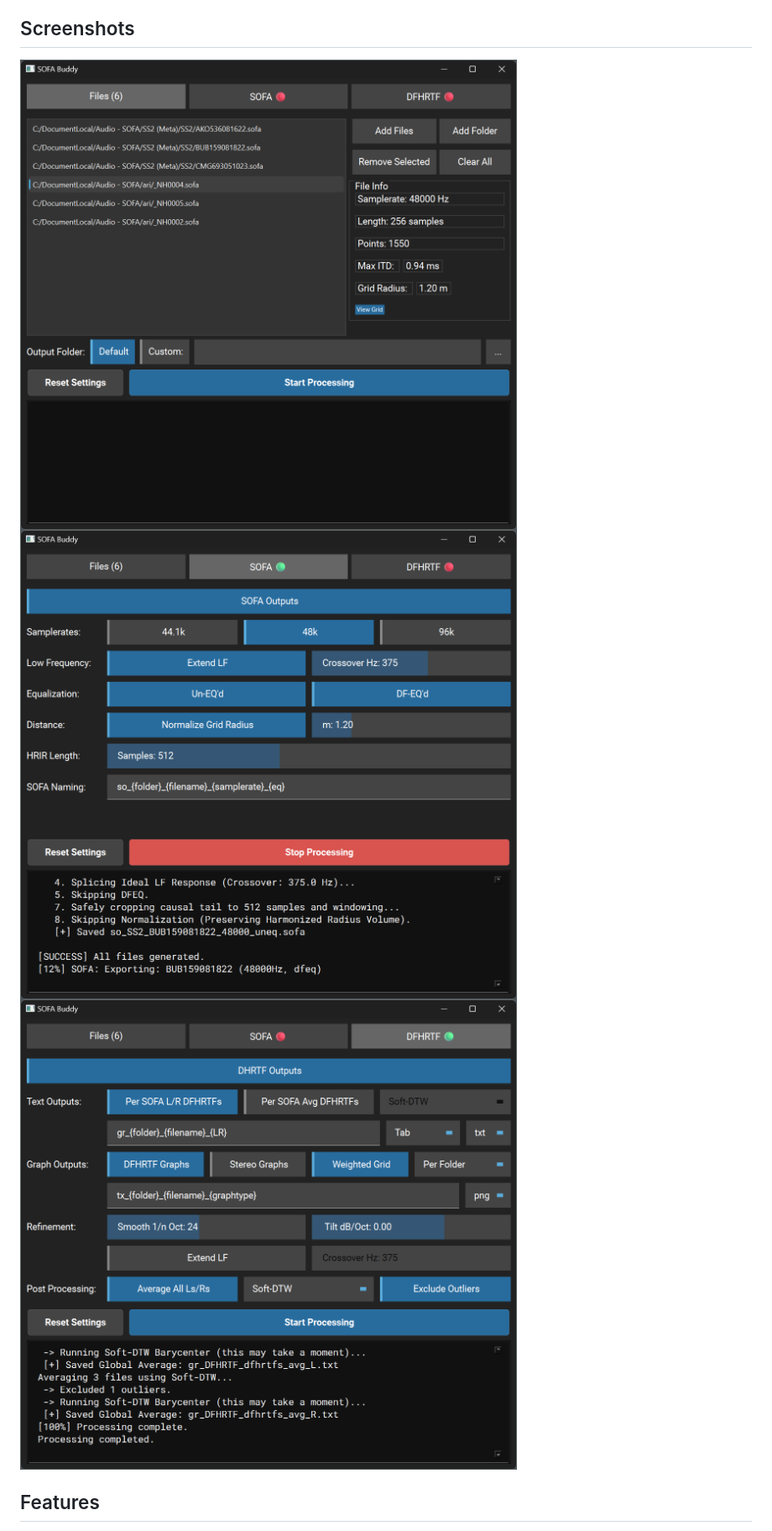
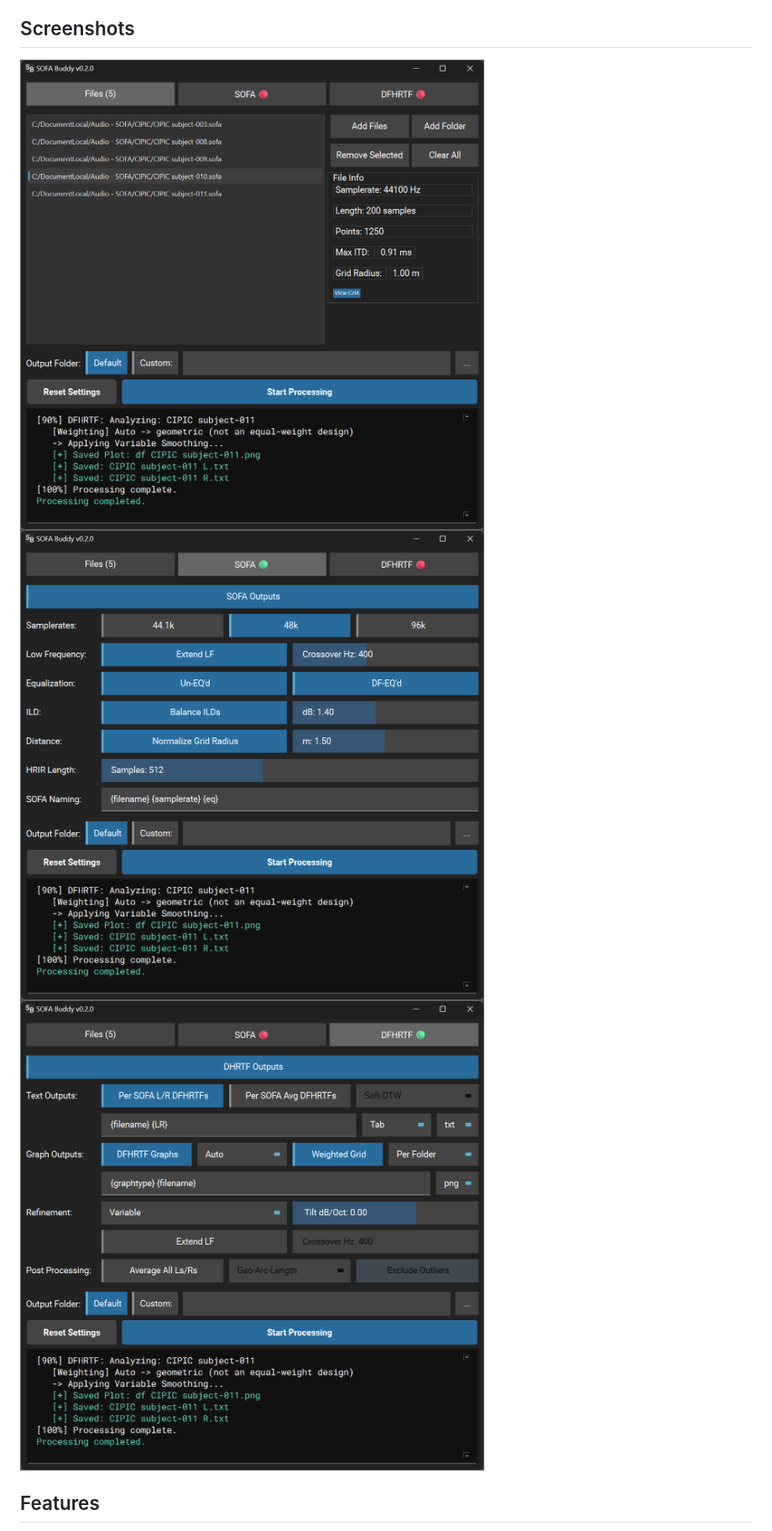
Before and after one commit to variancelog/SOFABuddy, a Markdown page: README.md, the part around one of its changes. Shown at 84% size. Rendered like a GitHub page; pictures changed too: SofaBuddy_Tab1_Files.png (deleted), SofaBuddy_Tab1_Files_v2.png (added), SofaBuddy_Tab2_SOFA.png (deleted).

```diff
--- a/README.md
+++ b/README.md
@@ -6,9 +6,9 @@ A desktop GUI for mastering SOFA HRTF files and extracting diffuse-field HRTF (D
 
 ## Screenshots
 
-![Files Tab](SofaBuddy_Tab1_Files.png)
-![SOFA Tab](SofaBuddy_Tab2_SOFA.png)
-![DFHRTF Tab](SofaBuddy_Tab3_DFHRTF.png)
+![Files Tab](SofaBuddy_Tab1_Files_v2.png)
+![SOFA Tab](SofaBuddy_Tab2_SOFA_v2.png)
+![DFHRTF Tab](SofaBuddy_Tab3_DFHRTF_v2.png)
 
 ## Features
 
```
Also changed, not shown: other parts of README.md (+15 -9 lines), CHANGELOG.md (+24 -0 lines), 8 other files.
